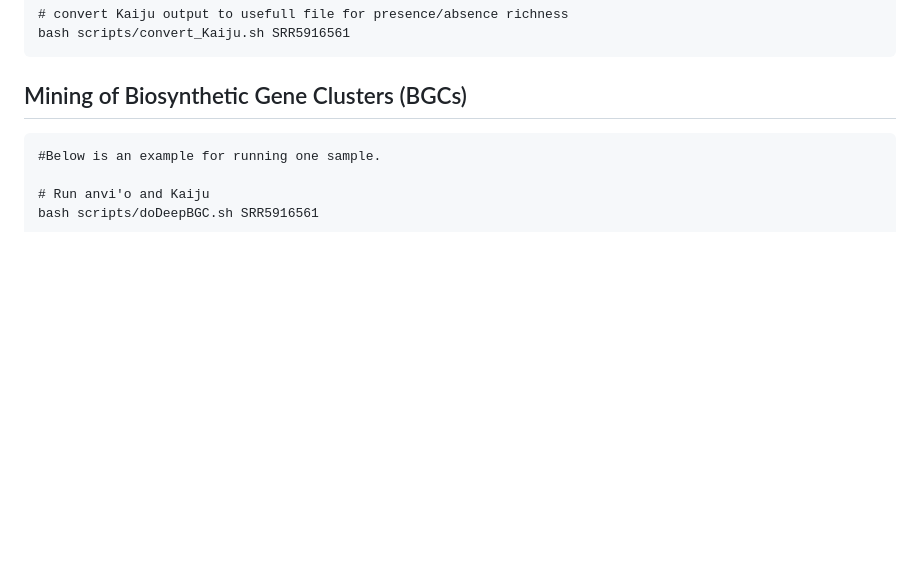
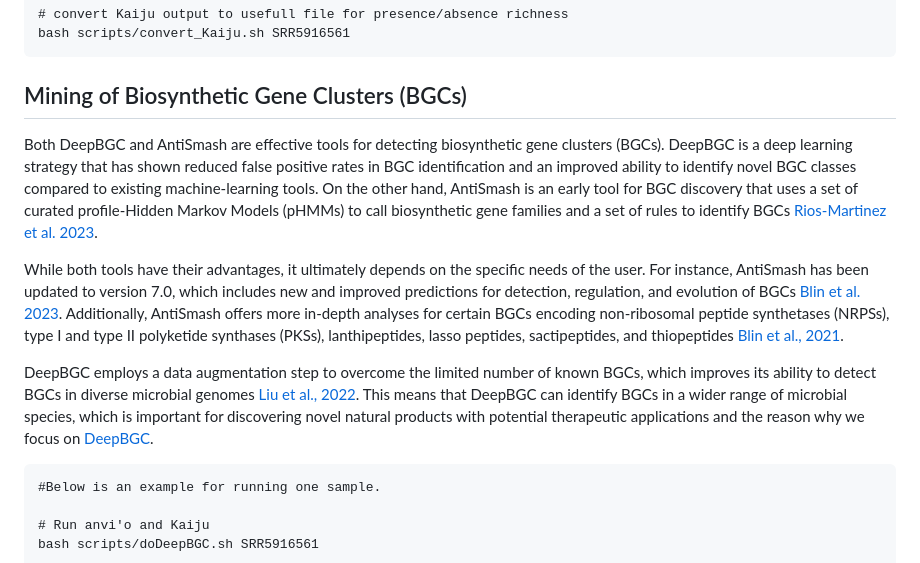
Before and after one commit to JacobAgerbo/blueMAGIC, a Markdown page: 01_Bioinformatic/README.md, the part around the change. Rendered like a GitHub page; blank space fills up the shorter version.

Commit message:
Updating disc. on DeepBGC

````diff
--- a/01_Bioinformatic/README.md
+++ b/01_Bioinformatic/README.md
@@ -121,6 +121,11 @@ bash scripts/convert_Kaiju.sh SRR5916561
 
 ## Mining of Biosynthetic Gene Clusters (BGCs)
 
+Both DeepBGC and AntiSmash are effective tools for detecting biosynthetic gene clusters (BGCs). DeepBGC is a deep learning strategy that has shown reduced false positive rates in BGC identification and an improved ability to identify novel BGC classes compared to existing machine-learning tools. On the other hand, AntiSmash is an early tool for BGC discovery that uses a set of curated profile-Hidden Markov Models (pHMMs) to call biosynthetic gene families and a set of rules to identify BGCs [Rios-Martinez et al. 2023](https://journals.plos.org/ploscompbiol/article?id=10.1371/journal.pcbi.1011162).
+
+While both tools have their advantages, it ultimately depends on the specific needs of the user. For instance, AntiSmash has been updated to version 7.0, which includes new and improved predictions for detection, regulation, and evolution of BGCs [Blin et al. 2023](https://www.ncbi.nlm.nih.gov/pmc/articles/PMC10320115/). Additionally, AntiSmash offers more in-depth analyses for certain BGCs encoding non-ribosomal peptide synthetases (NRPSs), type I and type II polyketide synthases (PKSs), lanthipeptides, lasso peptides, sactipeptides, and thiopeptides [Blin et al., 2021](https://academic.oup.com/nar/article/49/W1/W29/6274535).
+
+DeepBGC employs a data augmentation step to overcome the limited number of known BGCs, which improves its ability to detect BGCs in diverse microbial genomes [Liu et al., 2022](https://www.sciencedirect.com/science/article/pii/S0022283622001772). This means that DeepBGC can identify BGCs in a wider range of microbial species, which is important for discovering novel natural products with potential therapeutic applications and the reason why we focus on [DeepBGC](https://github.com/Merck/deepbgc).
 
 ```{bash}
 #Below is an example for running one sample.
````
